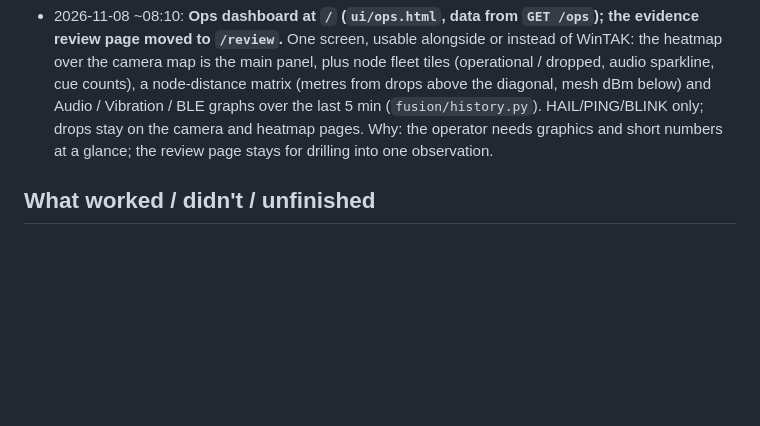
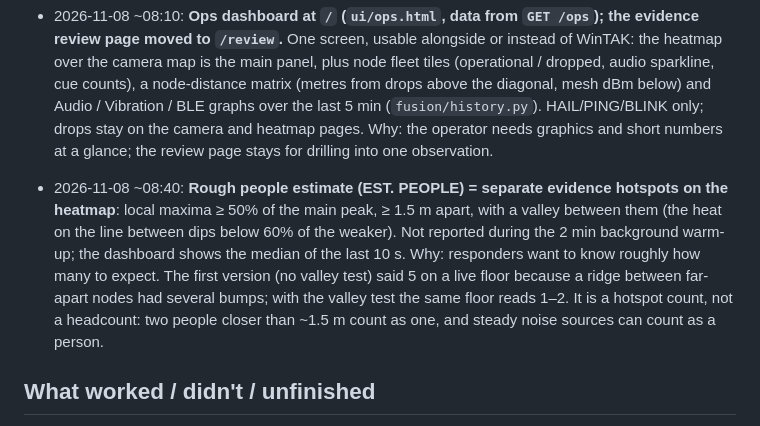
Before and after one commit to CodeMetalForge-Hackathon/Team-10-Operation-Lost-and-Found, a Markdown page: docs/DECISIONS.md, the part around the change. GitHub-like rendering; blank space fills up the shorter version.

```diff
--- a/docs/DECISIONS.md
+++ b/docs/DECISIONS.md
@@ -53,6 +53,7 @@ One line per decision: date/time, decision, why. Newest at the bottom.
 - 2026-11-08 ~07:10: **Node callsigns stay fixed ("T10 N2", "T10 N2 LOST"); the last cue goes in the remarks.** Why: PR #14 changed the callsign per cue (TAP/VOICE/FELT), and every change re-sends the marker, which is what crashes WinTAK when a details pane is open.
 - 2026-11-08 ~07:10: **HAIL/PING/BLINK are refused (409) while the gateway is unplugged, so nothing is queued to go out late.** Why: a HAIL sent minutes late beeps at the wrong time and corrupts the heatmap's HAIL-reply window.
 - 2026-11-08 ~08:10: **Ops dashboard at `/` (`ui/ops.html`, data from `GET /ops`); the evidence review page moved to `/review`.** One screen, usable alongside or instead of WinTAK: the heatmap over the camera map is the main panel, plus node fleet tiles (operational / dropped, audio sparkline, cue counts), a node-distance matrix (metres from drops above the diagonal, mesh dBm below) and Audio / Vibration / BLE graphs over the last 5 min (`fusion/history.py`). HAIL/PING/BLINK only; drops stay on the camera and heatmap pages. Why: the operator needs graphics and short numbers at a glance; the review page stays for drilling into one observation.
+- 2026-11-08 ~08:40: **Rough people estimate (EST. PEOPLE) = separate evidence hotspots on the heatmap**: local maxima ≥ 50% of the main peak, ≥ 1.5 m apart, with a valley between them (the heat on the line between dips below 60% of the weaker). Not reported during the 2 min background warm-up; the dashboard shows the median of the last 10 s. Why: responders want to know roughly how many to expect. The first version (no valley test) said 5 on a live floor because a ridge between far-apart nodes had several bumps; with the valley test the same floor reads 1–2. It is a hotspot count, not a headcount: two people closer than ~1.5 m count as one, and steady noise sources can count as a person.
 
 ## What worked / didn't / unfinished
 - ✅ TAK integration (2026-11-08 ~00:15, simulator → heatmap → `tak.py` → WinTAK on the demo laptop): node markers, LOST state and "T10 DIG HERE?" render at the right place and scale, follow the heatmap peak after a HAIL, and clear when confidence drops.
```
Also changed, not shown: README.md (+3 -2 lines), media/README.md (+1 -1 lines), media/screenshots/ops_dashboard.png, 6 other files.
